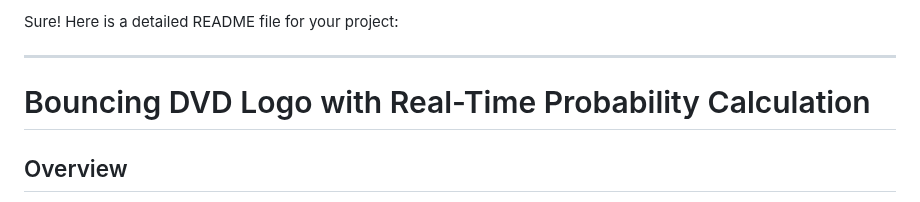
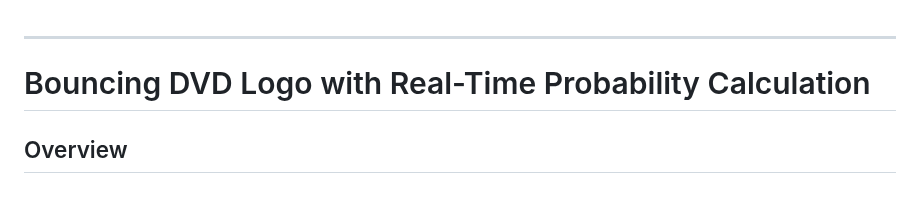
Before and after one commit to samuelgirmametaferia/DVD-LOGO, a Markdown page: README.md, the part around the change. Rendered like a GitHub page.

```diff
--- a/README.md
+++ b/README.md
@@ -1,4 +1,3 @@
-Sure! Here is a detailed README file for your project:
 
 ---
 
```
